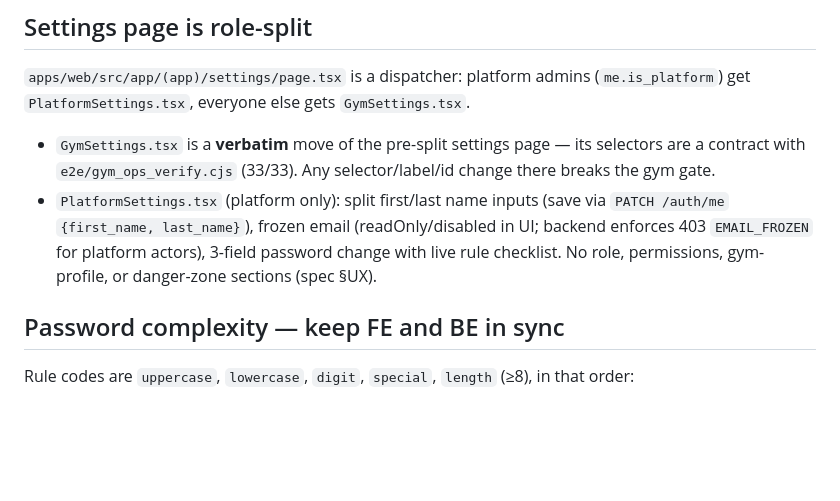
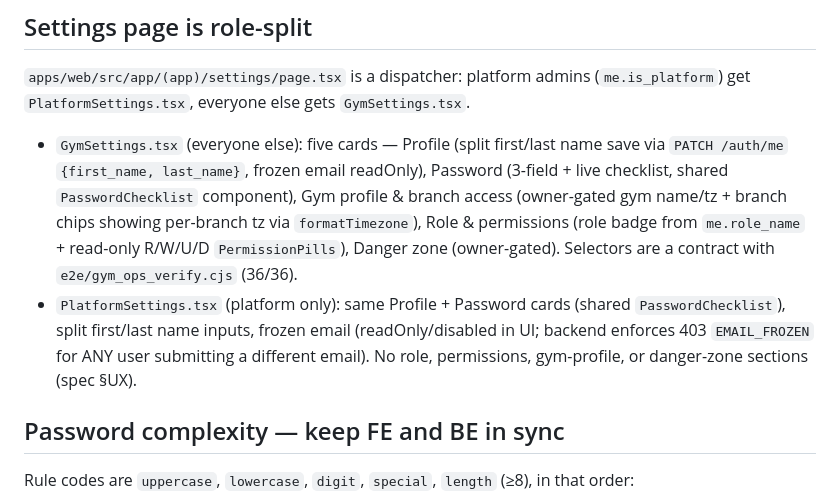
Before and after one commit to mramitdas/Forge, a Markdown page: AGENTS.md, the part around the change. GitHub-like rendering; blank space fills up the shorter version.

Commit message:
docs: update GymSettings contract in AGENTS.md

```diff
--- a/AGENTS.md
+++ b/AGENTS.md
@@ -49,14 +49,19 @@ user approval.
 (`me.is_platform`) get `PlatformSettings.tsx`, everyone else gets
 `GymSettings.tsx`.
 
-- `GymSettings.tsx` is a **verbatim** move of the pre-split settings page —
-  its selectors are a contract with `e2e/gym_ops_verify.cjs` (33/33). Any
-  selector/label/id change there breaks the gym gate.
-- `PlatformSettings.tsx` (platform only): split first/last name inputs (save
-  via `PATCH /auth/me` `{first_name, last_name}`), frozen email
-  (readOnly/disabled in UI; backend enforces 403 `EMAIL_FROZEN` for platform
-  actors), 3-field password change with live rule checklist. No role,
-  permissions, gym-profile, or danger-zone sections (spec §UX).
+- `GymSettings.tsx` (everyone else): five cards — Profile (split
+  first/last name save via `PATCH /auth/me` `{first_name, last_name}`,
+  frozen email readOnly), Password (3-field + live checklist, shared
+  `PasswordChecklist` component), Gym profile & branch access (owner-gated
+  gym name/tz + branch chips showing per-branch tz via `formatTimezone`),
+  Role & permissions (role badge from `me.role_name` + read-only R/W/U/D
+  `PermissionPills`), Danger zone (owner-gated). Selectors are a contract
+  with `e2e/gym_ops_verify.cjs` (36/36).
+- `PlatformSettings.tsx` (platform only): same Profile + Password cards
+  (shared `PasswordChecklist`), split first/last name inputs, frozen email
+  (readOnly/disabled in UI; backend enforces 403 `EMAIL_FROZEN` for ANY
+  user submitting a different email). No role, permissions, gym-profile,
+  or danger-zone sections (spec §UX).
 
 ## Password complexity — keep FE and BE in sync
 
```
